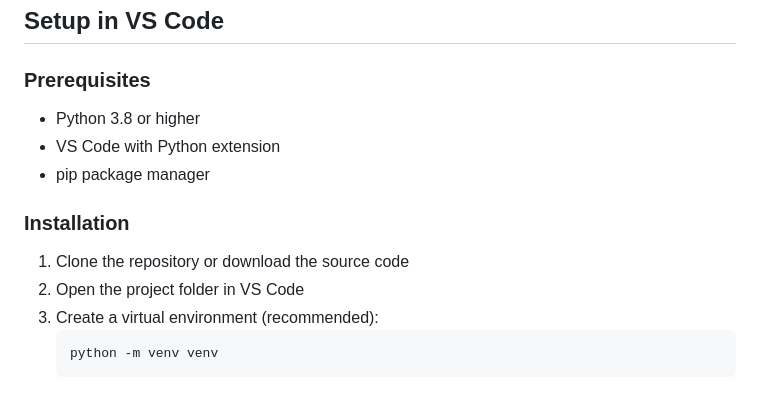
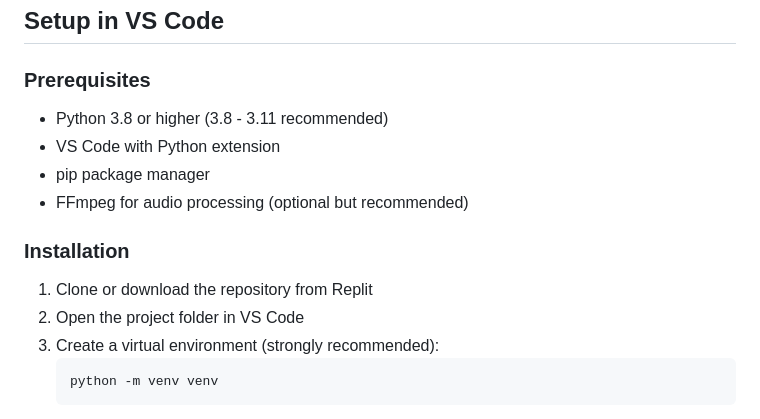
Before and after one commit to shreya99449/Audio-Emotion-Analysis, a Markdown page: README.md, the part around one of its changes. Drawn GitHub-style.

````diff
--- a/README.md
+++ b/README.md
@@ -38,15 +38,16 @@ This Flask web application allows users to upload audio files and perform sophis
 
 ### Prerequisites
 
-- Python 3.8 or higher
+- Python 3.8 or higher (3.8 - 3.11 recommended)
 - VS Code with Python extension
 - pip package manager
+- FFmpeg for audio processing (optional but recommended)
 
 ### Installation
 
-1. Clone the repository or download the source code
+1. Clone or download the repository from Replit
 2. Open the project folder in VS Code
-3. Create a virtual environment (recommended):
+3. Create a virtual environment (strongly recommended):
    ```bash
    python -m venv venv
    ```
````
Also changed, not shown: other parts of README.md (+41 -1 lines).
